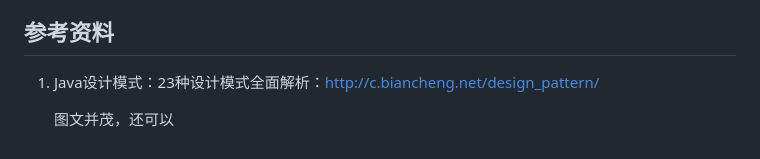
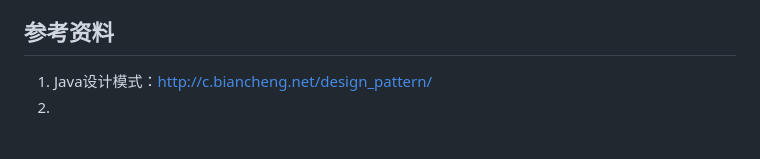
Before and after one commit to Castlebin/design-pattern, a Markdown page: My_GoF_23/README.md, the part around the change. GitHub-like rendering; blank space fills up the shorter version.

Commit message:
替换资源

```diff
--- a/My_GoF_23/README.md
+++ b/My_GoF_23/README.md
@@ -42,6 +42,5 @@ Design Patterns implemented in Java
 
 
 ## 参考资料
-1. Java设计模式：23种设计模式全面解析：http://c.biancheng.net/design_pattern/
-
-    图文并茂，还可以
+1. Java设计模式：http://c.biancheng.net/design_pattern/
+2.
```
